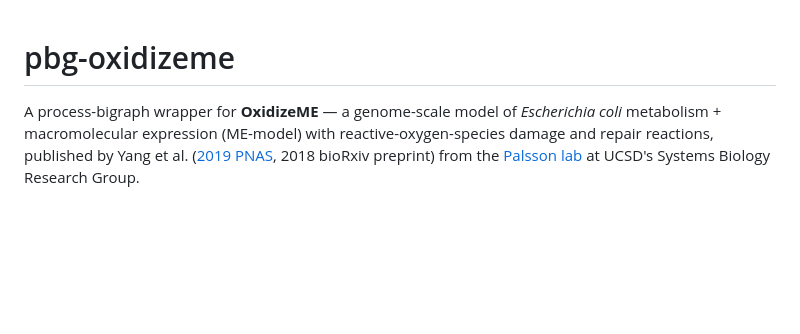
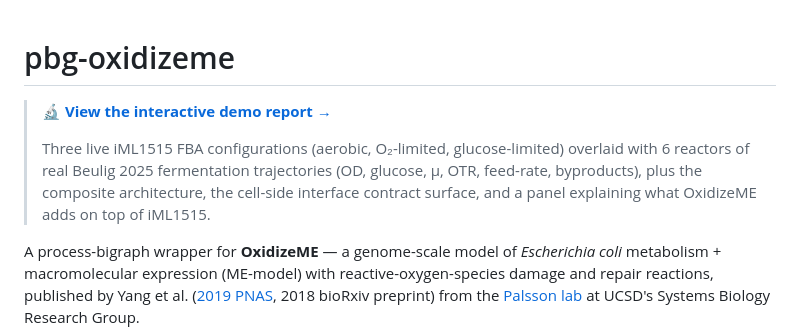
Before and after one commit to vivarium-collective/pbg-oxidizeme, a Markdown page: README.md, the part around the change. GitHub-like rendering; blank space fills up the shorter version.

Commit message:
docs(readme): add live demo link

```diff
--- a/README.md
+++ b/README.md
@@ -1,4 +1,12 @@
 # pbg-oxidizeme
+
+> 🔬 **[View the interactive demo report →](https://vivarium-collective.github.io/pbg-oxidizeme/)**
+>
+> Three live iML1515 FBA configurations (aerobic, O₂-limited, glucose-limited)
+> overlaid with 6 reactors of real Beulig 2025 fermentation trajectories
+> (OD, glucose, μ, OTR, feed-rate, byproducts), plus the composite
+> architecture, the cell-side interface contract surface, and a panel
+> explaining what OxidizeME adds on top of iML1515.
 
 A process-bigraph wrapper for **OxidizeME** — a genome-scale model of
 *Escherichia coli* metabolism + macromolecular expression (ME-model) with
```
